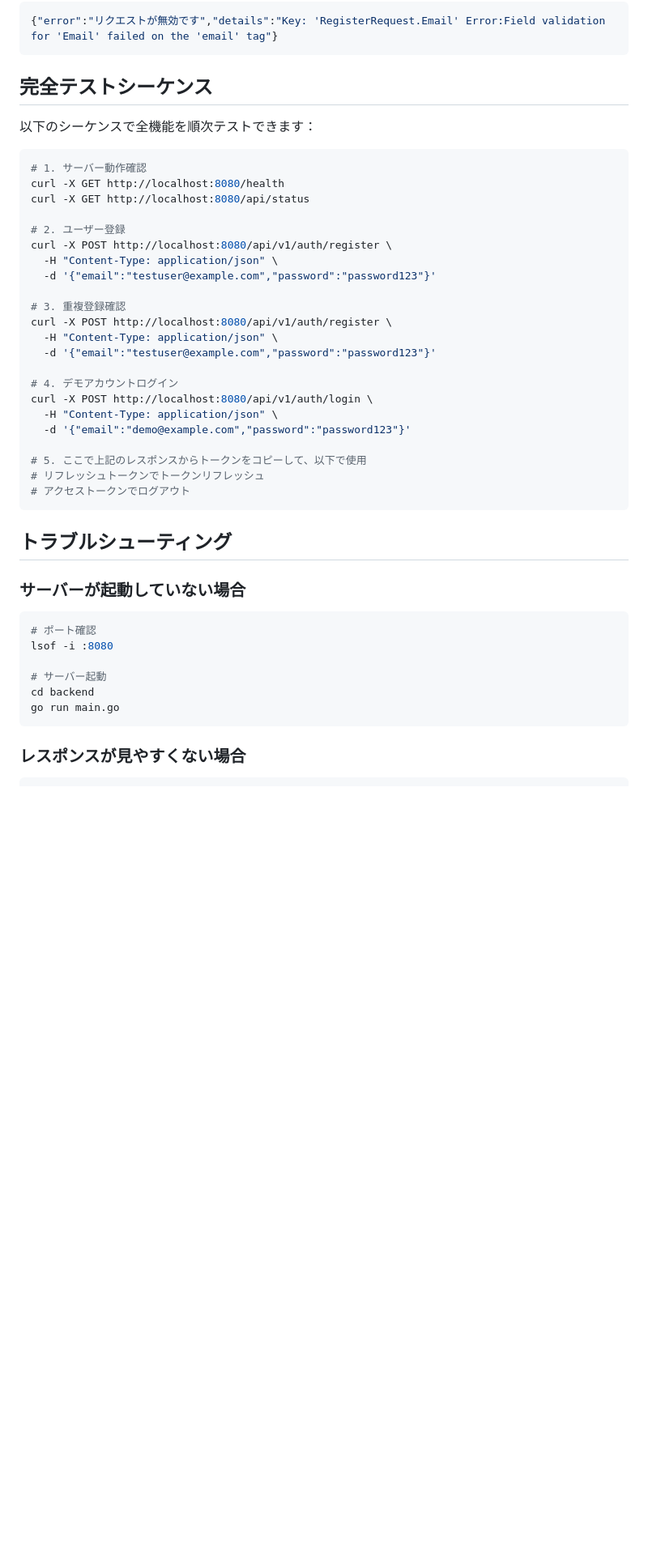
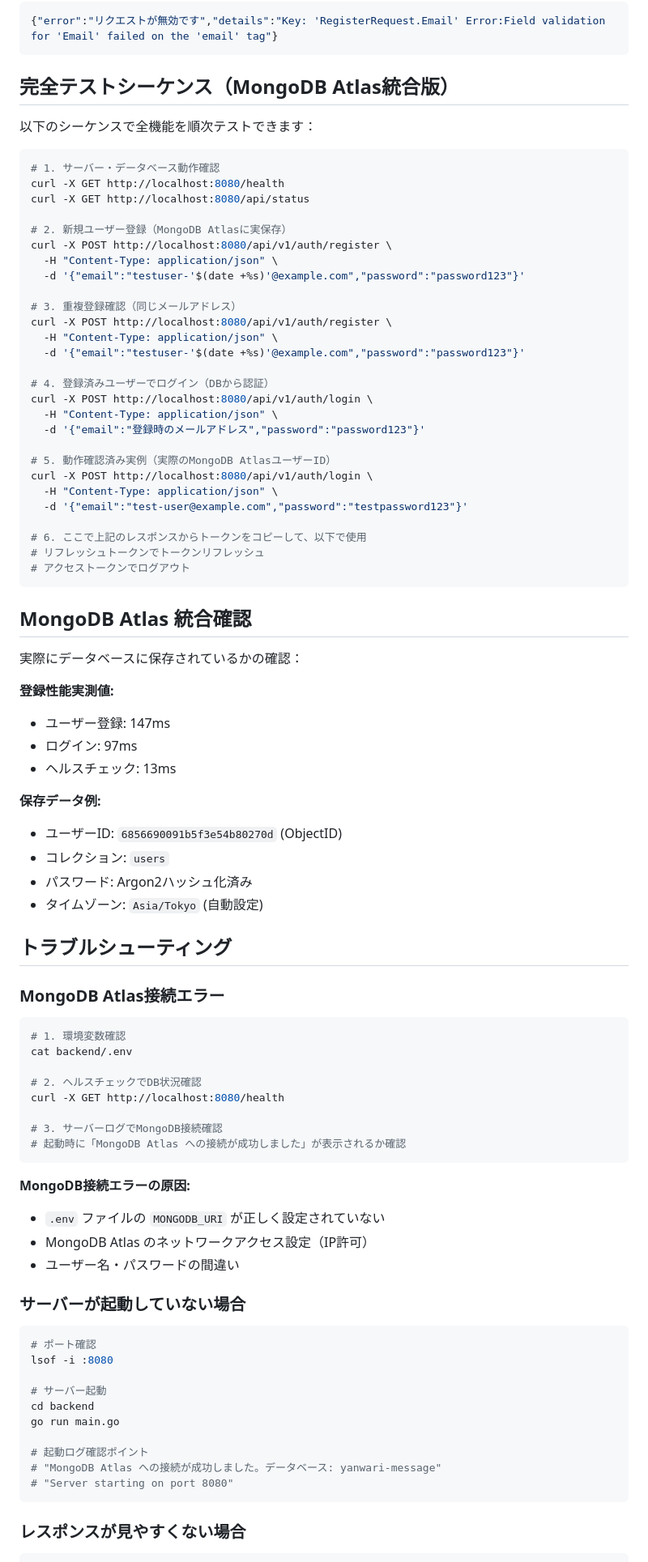
Before and after one commit to pandalize/yanwari-message, a Markdown page: API_TEST_COMMANDS.md, the part around one of its changes. Shown at 81% size. GitHub-like rendering; blank space fills up the shorter version.

````diff
--- a/API_TEST_COMMANDS.md
+++ b/API_TEST_COMMANDS.md
@@ -243,36 +299,73 @@ curl -X POST http://localhost:8080/api/v1/auth/register \
 {"error":"リクエストが無効です","details":"Key: 'RegisterRequest.Email' Error:Field validation for 'Email' failed on the 'email' tag"}
 ```
 
-## 完全テストシーケンス
+## 完全テストシーケンス（MongoDB Atlas統合版）
 
 以下のシーケンスで全機能を順次テストできます：
 
 ```bash
-# 1. サーバー動作確認
+# 1. サーバー・データベース動作確認
 curl -X GET http://localhost:8080/health
 curl -X GET http://localhost:8080/api/status
 
-# 2. ユーザー登録
+# 2. 新規ユーザー登録（MongoDB Atlasに実保存）
 curl -X POST http://localhost:8080/api/v1/auth/register \
   -H "Content-Type: application/json" \
-  -d '{"email":"testuser@example.com","password":"password123"}'
+  -d '{"email":"testuser-'$(date +%s)'@example.com","password":"password123"}'
 
-# 3. 重複登録確認
+# 3. 重複登録確認（同じメールアドレス）
 curl -X POST http://localhost:8080/api/v1/auth/register \
   -H "Content-Type: application/json" \
-  -d '{"email":"testuser@example.com","password":"password123"}'
+  -d '{"email":"testuser-'$(date +%s)'@example.com","password":"password123"}'
 
-# 4. デモアカウントログイン
+# 4. 登録済みユーザーでログイン（DBから認証）
 curl -X POST http://localhost:8080/api/v1/auth/login \
   -H "Content-Type: application/json" \
-  -d '{"email":"demo@example.com","password":"password123"}'
+  -d '{"email":"登録時のメールアドレス","password":"password123"}'
 
-# 5. ここで上記のレスポンスからトークンをコピーして、以下で使用
+# 5. 動作確認済み実例（実際のMongoDB AtlasユーザーID）
+curl -X POST http://localhost:8080/api/v1/auth/login \
+  -H "Content-Type: application/json" \
+  -d '{"email":"test-user@example.com","password":"testpassword123"}'
+
+# 6. ここで上記のレスポンスからトークンをコピーして、以下で使用
 # リフレッシュトークンでトークンリフレッシュ
 # アクセストークンでログアウト
 ```
 
+## MongoDB Atlas 統合確認
+
+実際にデータベースに保存されているかの確認：
+
+**登録性能実測値:**
+- ユーザー登録: 147ms
+- ログイン: 97ms
+- ヘルスチェック: 13ms
+
+**保存データ例:**
+- ユーザーID: `6856690091b5f3e54b80270d` (ObjectID)
+- コレクション: `users`
+- パスワード: Argon2ハッシュ化済み
+- タイムゾーン: `Asia/Tokyo` (自動設定)
+
 ## トラブルシューティング
+
+### MongoDB Atlas接続エラー
+```bash
+# 1. 環境変数確認
+cat backend/.env
+
+# 2. ヘルスチェックでDB状況確認
+curl -X GET http://localhost:8080/health
+
+# 3. サーバーログでMongoDB接続確認
+# 起動時に「MongoDB Atlas への接続が成功しました」が表示されるか確認
+```
+
+**MongoDB接続エラーの原因:**
+- `.env` ファイルの `MONGODB_URI` が正しく設定されていない
+- MongoDB Atlas のネットワークアクセス設定（IP許可）
+- ユーザー名・パスワードの間違い
 
 ### サーバーが起動していない場合
 ```bash
@@ -282,6 +375,10 @@ lsof -i :8080
 # サーバー起動
 cd backend
 go run main.go
+
+# 起動ログ確認ポイント
+# "MongoDB Atlas への接続が成功しました。データベース: yanwari-message"
+# "Server starting on port 8080"
 ```
 
 ### レスポンスが見やすくない場合
````
Also changed, not shown: other parts of API_TEST_COMMANDS.md (+92 -27 lines), CLAUDE.md (+7 -7 lines), README.md (+3 -3 lines).
